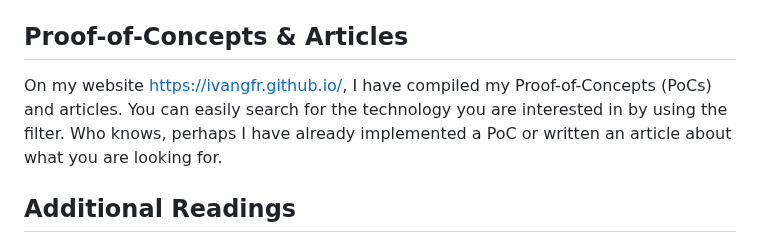
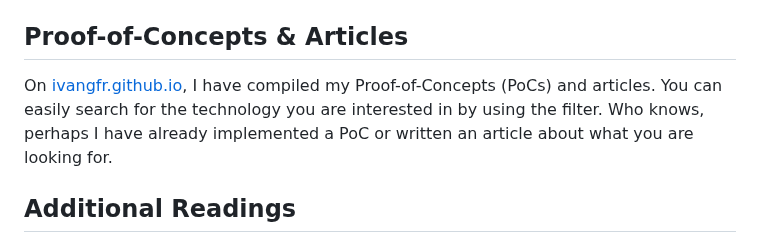
Before and after one commit to ivangfr/springboot-react-keycloak, a Markdown page: README.md, the part around the change. Rendered like a GitHub page.

```diff
--- a/README.md
+++ b/README.md
@@ -4,7 +4,7 @@ The goal of this project is to secure `movies-app` using [`Keycloak`](https://ww
 
 ## Proof-of-Concepts & Articles
 
-On my website https://ivangfr.github.io/, I have compiled my Proof-of-Concepts (PoCs) and articles. You can easily search for the technology you are interested in by using the filter. Who knows, perhaps I have already implemented a PoC or written an article about what you are looking for.
+On [ivangfr.github.io](https://ivangfr.github.io), I have compiled my Proof-of-Concepts (PoCs) and articles. You can easily search for the technology you are interested in by using the filter. Who knows, perhaps I have already implemented a PoC or written an article about what you are looking for.
 
 ## Additional Readings
 
```
